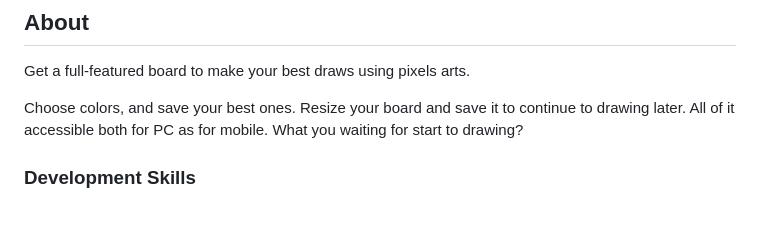
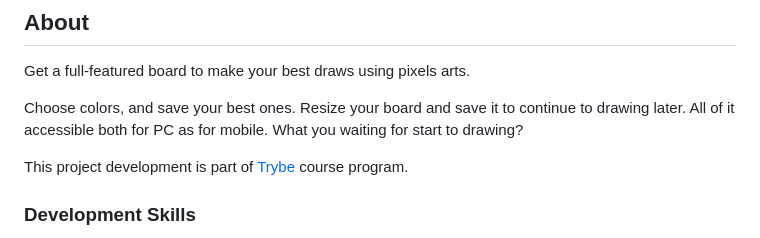
Before and after one commit to Fabio-Vicente/Pixels-Art, a Markdown page: README.md, the part around the change. GitHub-like rendering; blank space fills up the shorter version.

Commit message:
docs(readme) : memo: bind `Trybe` course reference

```diff
--- a/README.md
+++ b/README.md
@@ -25,6 +25,8 @@
 Get a full-featured board to make your best draws using pixels arts.
 
 Choose colors, and save your best ones. Resize your board and save it to continue to drawing later. All of it accessible both for PC as for mobile. What you waiting for start to drawing?
+
+This project development is part of [Trybe](https://www.betrybe.com/) course program.
 
 ### Development Skills
 
```
